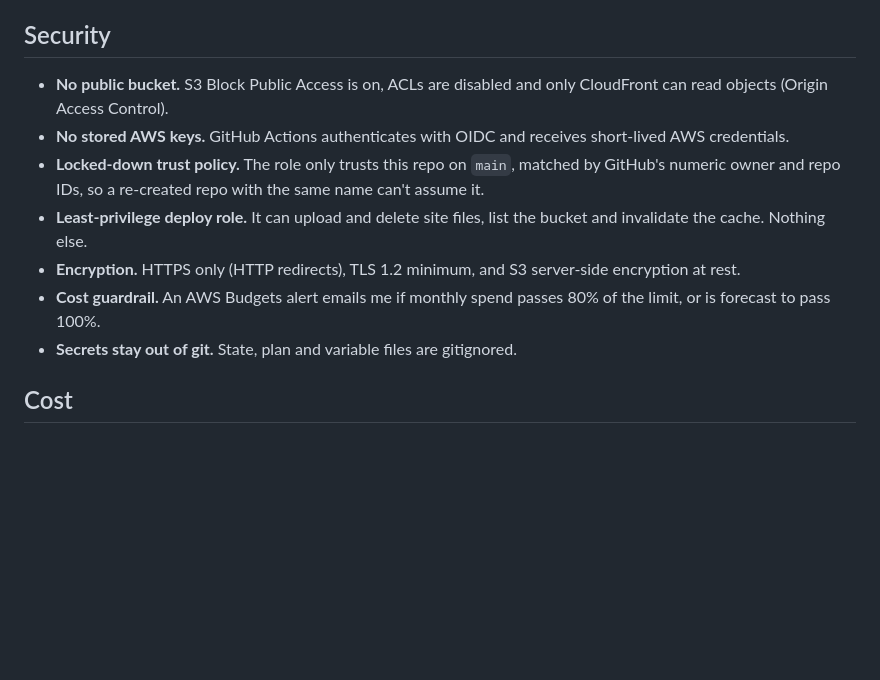
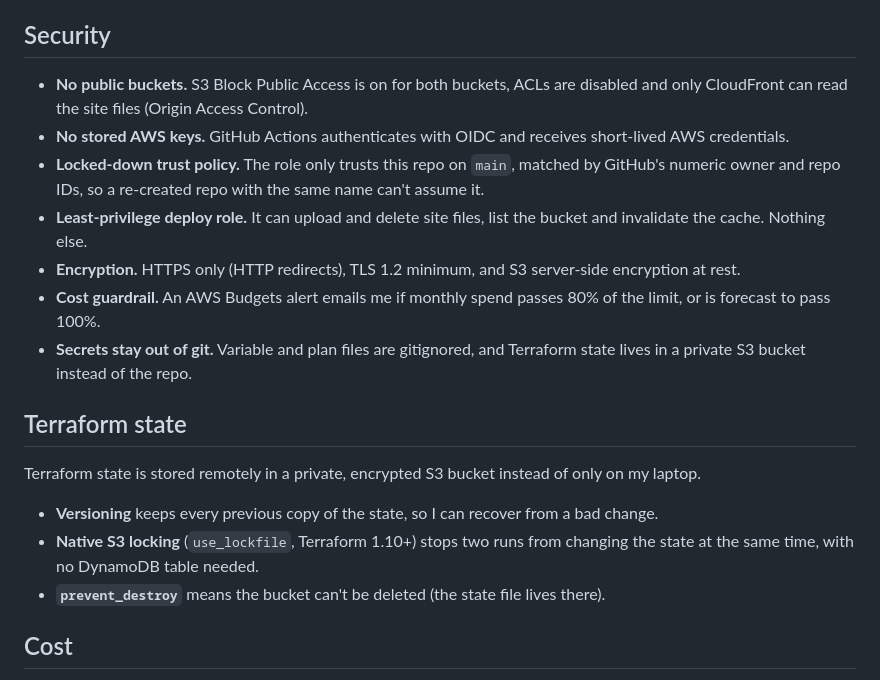
Before and after one commit to ccarpio-tech/carpio-travel, a Markdown page: README.md, the part around one of its changes. Rendered like a GitHub page; blank space fills up the shorter version.

```diff
--- a/README.md
+++ b/README.md
@@ -44,13 +44,21 @@ Editable source: [`docs/architecture.drawio`](docs/architecture.drawio) (open in
 
 ## Security
 
-- **No public bucket.** S3 Block Public Access is on, ACLs are disabled and only CloudFront can read objects (Origin Access Control).
+- **No public buckets.** S3 Block Public Access is on for both buckets, ACLs are disabled and only CloudFront can read the site files (Origin Access Control).
 - **No stored AWS keys.** GitHub Actions authenticates with OIDC and receives short-lived AWS credentials.
 - **Locked-down trust policy.** The role only trusts this repo on `main`, matched by GitHub's numeric owner and repo IDs, so a re-created repo with the same name can't assume it.
 - **Least-privilege deploy role.** It can upload and delete site files, list the bucket and invalidate the cache. Nothing else.
 - **Encryption.** HTTPS only (HTTP redirects), TLS 1.2 minimum, and S3 server-side encryption at rest.
 - **Cost guardrail.** An AWS Budgets alert emails me if monthly spend passes 80% of the limit, or is forecast to pass 100%.
-- **Secrets stay out of git.** State, plan and variable files are gitignored.
+- **Secrets stay out of git.** Variable and plan files are gitignored, and Terraform state lives in a private S3 bucket instead of the repo.
+
+## Terraform state
+
+Terraform state is stored remotely in a private, encrypted S3 bucket instead of only on my laptop.
+
+- **Versioning** keeps every previous copy of the state, so I can recover from a bad change.
+- **Native S3 locking** (`use_lockfile`, Terraform 1.10+) stops two runs from changing the state at the same time, with no DynamoDB table needed.
+- **`prevent_destroy`** means the bucket can't be deleted (the state file lives there).
 
 ## Cost
 
```
Also changed, not shown: other parts of README.md (+9 -4 lines).
